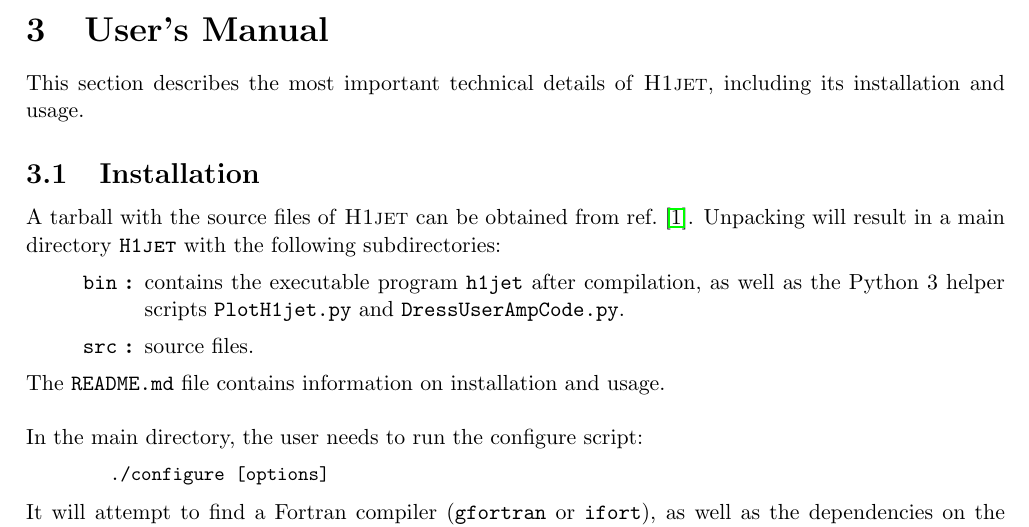
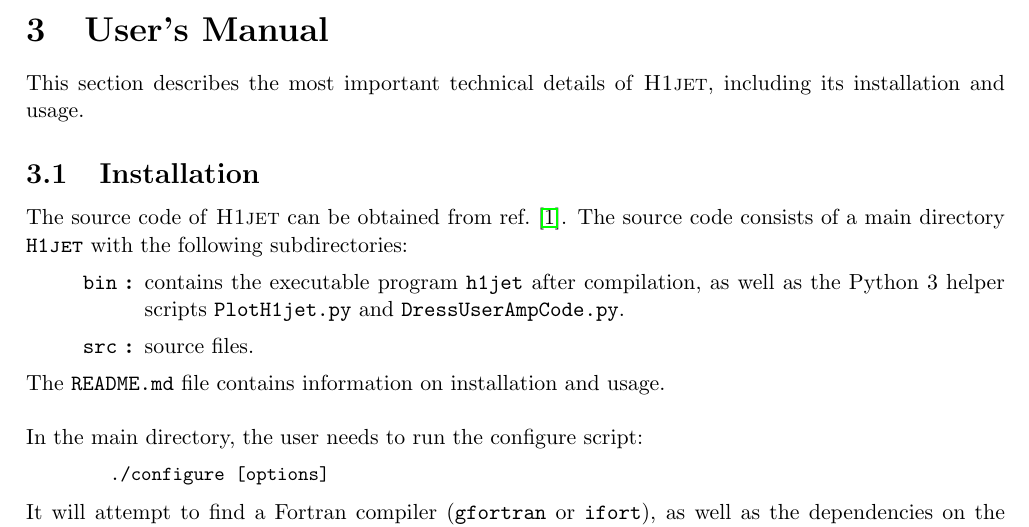
Before and after one commit to alexander-lind/H1jet, a LaTeX document (tex/h1jet.tex): part of page 5 of 24, cut so that both start at the same text. Compiled offline with pdfLaTeX.

Commit message:
Small fix in manual

```diff
--- a/tex/h1jet.tex
+++ b/tex/h1jet.tex
@@ -300,8 +300,8 @@ This section describes the most important technical details of
 \textsc{H1jet}, including its installation and usage.
 
 \subsection{Installation}
-A tarball with the source files of \textsc{H1jet} can be obtained from
-ref.~\cite{h1jet}. Unpacking will result in a main directory
+The source code of \textsc{H1jet} can be obtained from
+ref.~\cite{h1jet}. The source code consists of a main directory
 \texttt{\textsc{H1jet}} with the following subdirectories:
 \begin{description}[labelindent=1cm, labelwidth =\widthof{\bfseries9999}, leftmargin = !]
 	\item[\texttt{bin} :] contains the executable program \texttt{h1jet} after compilation, as well as the Python 3 helper scripts \texttt{PlotH1jet.py} and \texttt{DressUserAmpCode.py}.
```
